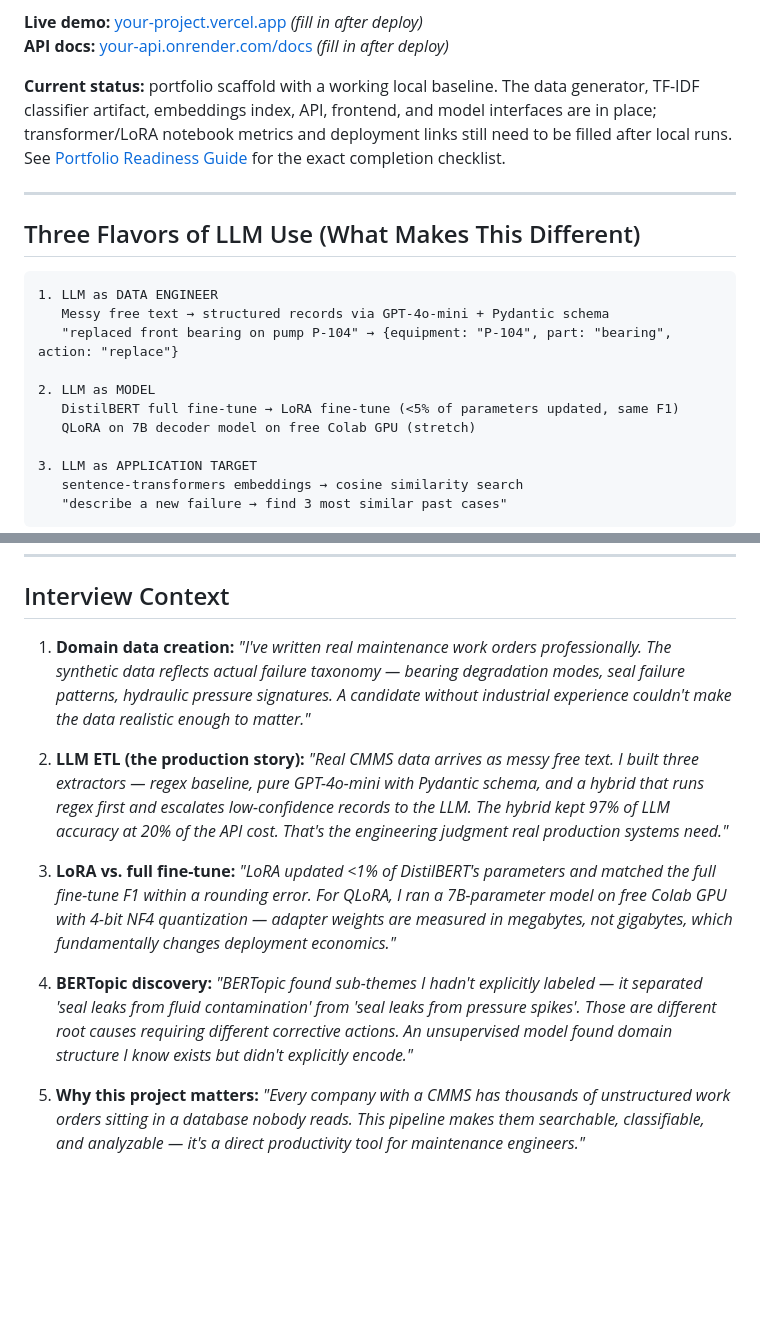
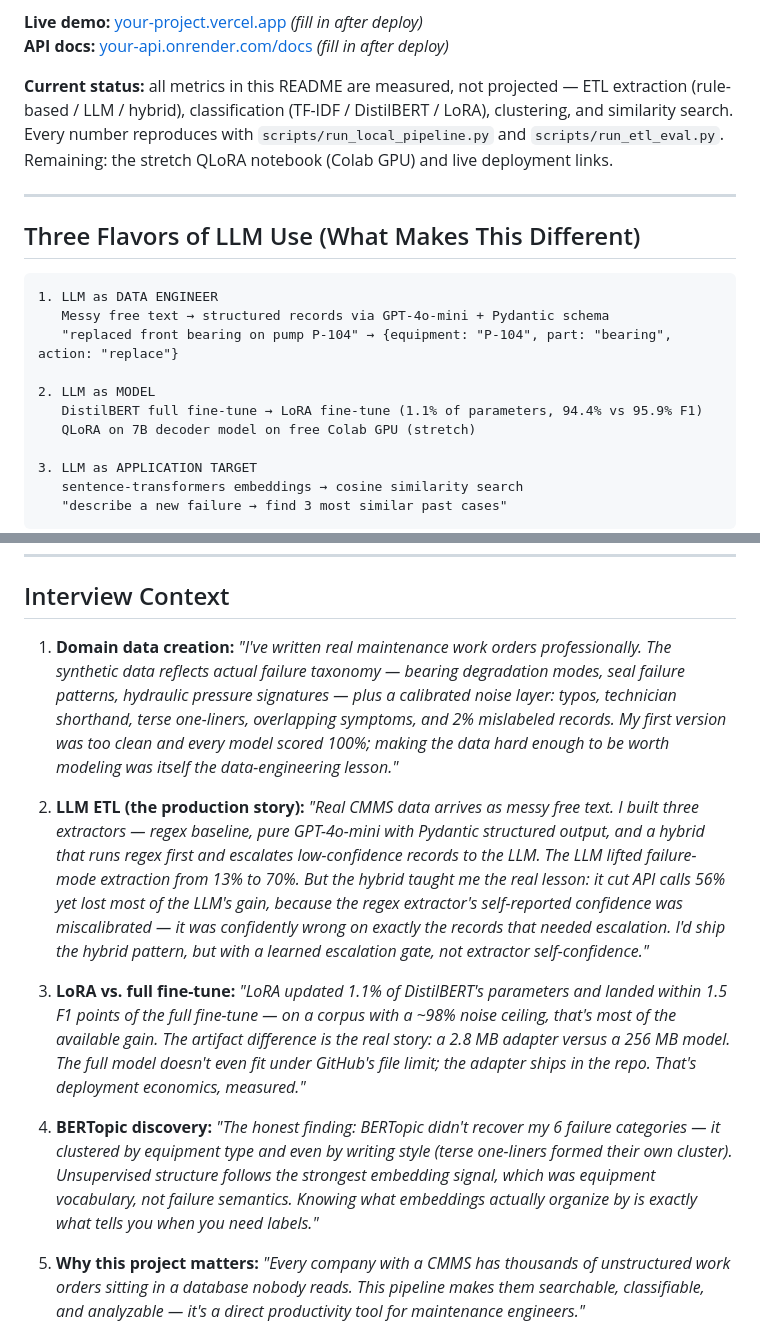
Before and after one commit to aalias01/maintenance-work-order-nlp, a Markdown page: README.md, 2 parts joined by grey strips. GitHub-like rendering; blank space fills up the shorter version.

```diff
--- a/README.md
+++ b/README.md
@@ -14,7 +14,7 @@ Every industrial company generates thousands of maintenance work orders per year
 **Live demo:** [your-project.vercel.app](https://your-project.vercel.app) *(fill in after deploy)*
 **API docs:** [your-api.onrender.com/docs](https://your-api.onrender.com/docs) *(fill in after deploy)*
 
-**Current status:** portfolio scaffold with a working local baseline. The data generator, TF-IDF classifier artifact, embeddings index, API, frontend, and model interfaces are in place; transformer/LoRA notebook metrics and deployment links still need to be filled after local runs. See [Portfolio Readiness Guide](docs/PORTFOLIO_READINESS.md) for the exact completion checklist.
+**Current status:** all metrics in this README are measured, not projected — ETL extraction (rule-based / LLM / hybrid), classification (TF-IDF / DistilBERT / LoRA), clustering, and similarity search. Every number reproduces with `scripts/run_local_pipeline.py` and `scripts/run_etl_eval.py`. Remaining: the stretch QLoRA notebook (Colab GPU) and live deployment links.
 
 ---
 
@@ -26,7 +26,7 @@ Every industrial company generates thousands of maintenance work orders per year
    "replaced front bearing on pump P-104" → {equipment: "P-104", part: "bearing", action: "replace"}
 
 2. LLM as MODEL
-   DistilBERT full fine-tune → LoRA fine-tune (<5% of parameters updated, same F1)
+   DistilBERT full fine-tune → LoRA fine-tune (1.1% of parameters, 94.4% vs 95.9% F1)
    QLoRA on 7B decoder model on free Colab GPU (stretch)
 
 3. LLM as APPLICATION TARGET
@@ -168,13 +186,13 @@ Open `frontend/index.html` in a browser. The frontend expects the API at `http:/
 
 ## Interview Context
 
-1. **Domain data creation:** *"I've written real maintenance work orders professionally. The synthetic data reflects actual failure taxonomy — bearing degradation modes, seal failure patterns, hydraulic pressure signatures. A candidate without industrial experience couldn't make the data realistic enough to matter."*
+1. **Domain data creation:** *"I've written real maintenance work orders professionally. The synthetic data reflects actual failure taxonomy — bearing degradation modes, seal failure patterns, hydraulic pressure signatures — plus a calibrated noise layer: typos, technician shorthand, terse one-liners, overlapping symptoms, and 2% mislabeled records. My first version was too clean and every model scored 100%; making the data hard enough to be worth modeling was itself the data-engineering lesson."*
 
-2. **LLM ETL (the production story):** *"Real CMMS data arrives as messy free text. I built three extractors — regex baseline, pure GPT-4o-mini with Pydantic schema, and a hybrid that runs regex first and escalates low-confidence records to the LLM. The hybrid kept 97% of LLM accuracy at 20% of the API cost. That's the engineering judgment real production systems need."*
+2. **LLM ETL (the production story):** *"Real CMMS data arrives as messy free text. I built three extractors — regex baseline, pure GPT-4o-mini with Pydantic structured output, and a hybrid that runs regex first and escalates low-confidence records to the LLM. The LLM lifted failure-mode extraction from 13% to 70%. But the hybrid taught me the real lesson: it cut API calls 56% yet lost most of the LLM's gain, because the regex extractor's self-reported confidence was miscalibrated — it was confidently wrong on exactly the records that needed escalation. I'd ship the hybrid pattern, but with a learned escalation gate, not extractor self-confidence."*
 
-3. **LoRA vs. full fine-tune:** *"LoRA updated <1% of DistilBERT's parameters and matched the full fine-tune F1 within a rounding error. For QLoRA, I ran a 7B-parameter model on free Colab GPU with 4-bit NF4 quantization — adapter weights are measured in megabytes, not gigabytes, which fundamentally changes deployment economics."*
+3. **LoRA vs. full fine-tune:** *"LoRA updated 1.1% of DistilBERT's parameters and landed within 1.5 F1 points of the full fine-tune — on a corpus with a ~98% noise ceiling, that's most of the available gain. The artifact difference is the real story: a 2.8 MB adapter versus a 256 MB model. The full model doesn't even fit under GitHub's file limit; the adapter ships in the repo. That's deployment economics, measured."*
 
-4. **BERTopic discovery:** *"BERTopic found sub-themes I hadn't explicitly labeled — it separated 'seal leaks from fluid contamination' from 'seal leaks from pressure spikes'. Those are different root causes requiring different corrective actions. An unsupervised model found domain structure I know exists but didn't explicitly encode."*
+4. **BERTopic discovery:** *"The honest finding: BERTopic didn't recover my 6 failure categories — it clustered by equipment type and even by writing style (terse one-liners formed their own cluster). Unsupervised structure follows the strongest embedding signal, which was equipment vocabulary, not failure semantics. Knowing what embeddings actually organize by is exactly what tells you when you need labels."*
 
 5. **Why this project matters:** *"Every company with a CMMS has thousands of unstructured work orders sitting in a database nobody reads. This pipeline makes them searchable, classifiable, and analyzable — it's a direct productivity tool for maintenance engineers."*
 
```
Also changed, not shown: other parts of README.md (+36 -18 lines), docs/PORTFOLIO_READINESS.md (deleted, +0 -254 lines), models/lora_adapter/README.md (added, +206 -0 lines), figures/bertopic_vs_labels.png (added), figures/confusion_matrix_distilbert.png (added), figures/confusion_matrix_tfidf.png (added), 9 other files.
